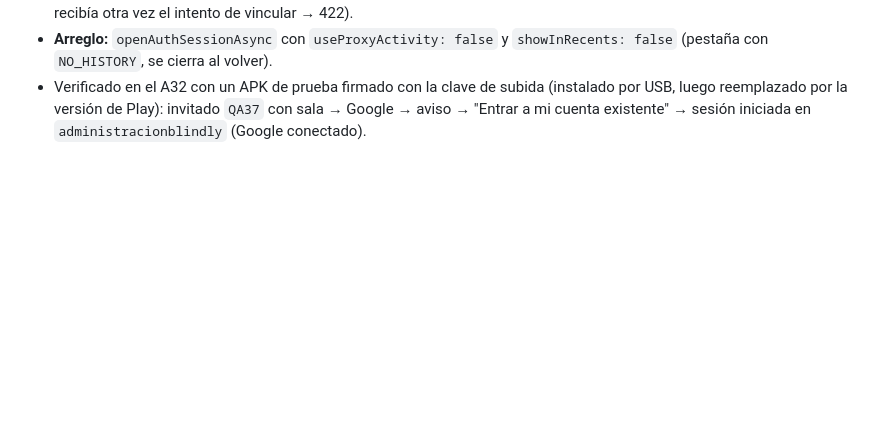
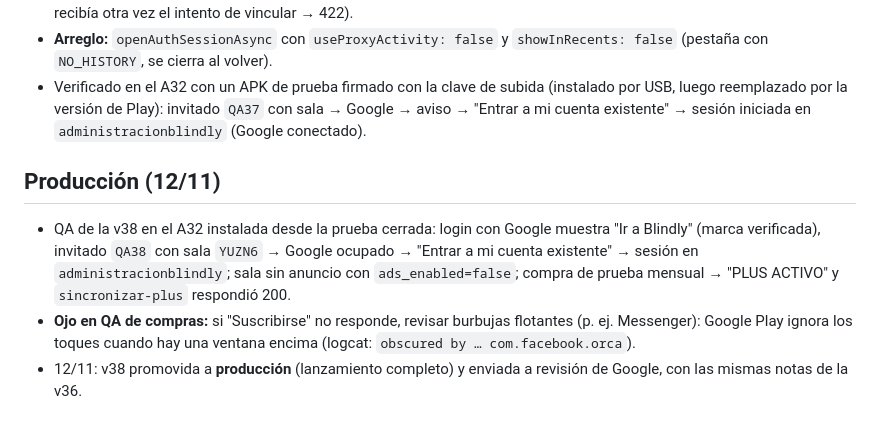
Before and after one commit to ArgerichFacu/Blindly, a Markdown page: docs/release-v36-1.36.md, the part around the change. GitHub-like rendering; blank space fills up the shorter version.

Commit message:
Record v38 QA and production submission
Co-Authored-By: Claude Opus 5.5 <noreply@anthropic.com>

```diff
--- a/docs/release-v36-1.36.md
+++ b/docs/release-v36-1.36.md
@@ -34,3 +34,8 @@ Rama `feature/pagos-y-anuncios` (PR #1). Perfil EAS `production-candidate` (ento
 - **Causa:** `expo-web-browser` abre la pestaña de Google mediante una actividad intermedia con su propia tarea de Android; esa tarea sobrevivía al volver a la app y el segundo inicio de sesión reabría la pestaña vieja (Supabase sólo recibía otra vez el intento de vincular → 422).
 - **Arreglo:** `openAuthSessionAsync` con `useProxyActivity: false` y `showInRecents: false` (pestaña con `NO_HISTORY`, se cierra al volver).
 - Verificado en el A32 con un APK de prueba firmado con la clave de subida (instalado por USB, luego reemplazado por la versión de Play): invitado `QA37` con sala → Google → aviso → "Entrar a mi cuenta existente" → sesión iniciada en `administracionblindly` (Google conectado).
+
+## Producción (12/11)
+- QA de la v38 en el A32 instalada desde la prueba cerrada: login con Google muestra "Ir a Blindly" (marca verificada), invitado `QA38` con sala `YUZN6` → Google ocupado → "Entrar a mi cuenta existente" → sesión en `administracionblindly`; sala sin anuncio con `ads_enabled=false`; compra de prueba mensual → "PLUS ACTIVO" y `sincronizar-plus` respondió 200.
+- **Ojo en QA de compras:** si "Suscribirse" no responde, revisar burbujas flotantes (p. ej. Messenger): Google Play ignora los toques cuando hay una ventana encima (logcat: `obscured by … com.facebook.orca`).
+- 12/11: v38 promovida a **producción** (lanzamiento completo) y enviada a revisión de Google, con las mismas notas de la v36.
```
